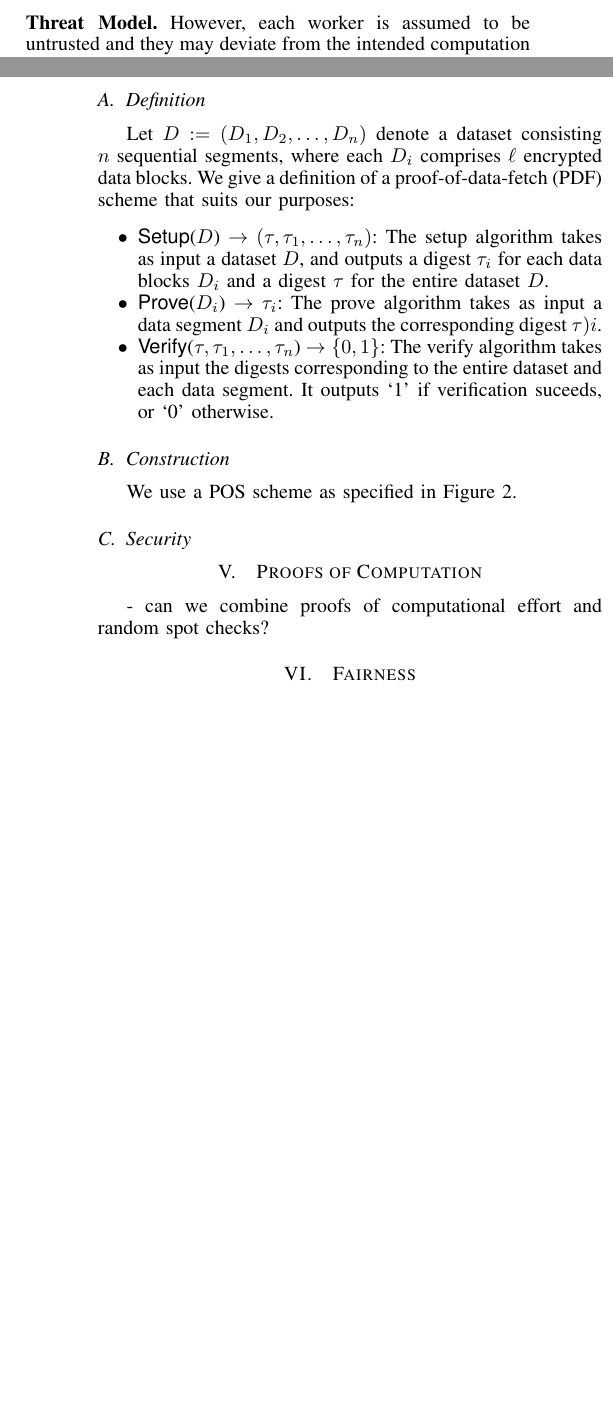
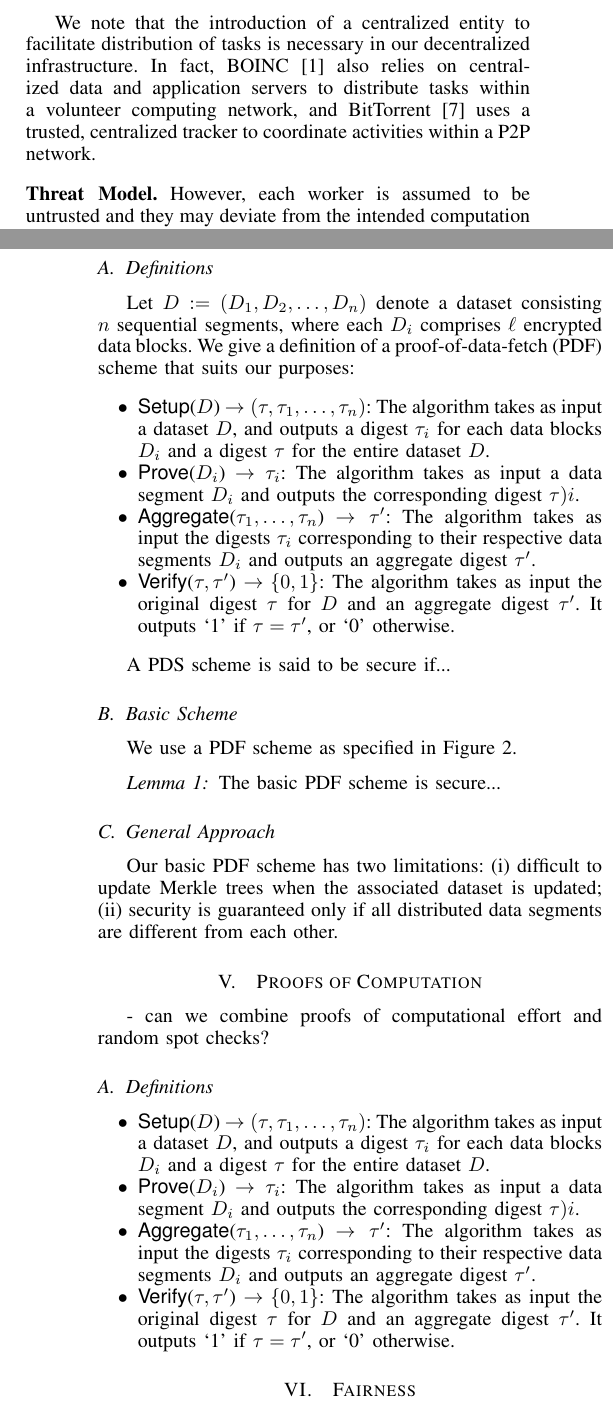
Before and after one commit to hoonwei/nus-youcloud, a LaTeX paper (paper/paper.tex, which reads paper/pdf.tex, paper/poc.tex, paper/problem.tex): two parts of the columns of pages 1 and 2 of 4, joined at a grey line, cut at the place of the change, the shorter picture padded with empty space. Compiled offline with pdfLaTeX.

Commit message:
updated PDF

```diff
--- a/paper/paper.tex
+++ b/paper/paper.tex
@@ -58,7 +58,7 @@
 \newcommand{\Setup}{\textsf{\textup{Setup}}}
 \newcommand{\Prove}{\textsf{\textup{Prove}}}
 \newcommand{\Verify}{\textsf{\textup{Verify}}}
-\newcommand{\digest}{\textsf{\textup{digest}}}
+\newcommand{\Aggregate}{\textsf{\textup{Aggregate}}}
 \newcommand{\MK}{\textsf{\textup{MK}}}
 \newcommand{\EK}{\textsf{\textup{EK}}}
 \newcommand{\CK}{\textsf{\textup{CK}}}
--- a/paper/pdf.tex
+++ b/paper/pdf.tex
@@ -9,22 +9,23 @@ However, HAIL focuses on the integrity and availability of files stored in a col
 These are realized using file authentication techniques and error-correcting code in an interactive and synchronous manner among the distributed servers.
 
 
-\subsection{Definition} \label{sect:pos-definition}
+\subsection{Definitions} \label{sect:pdf-definition}
 
 Let $D := (D_1,D_2,\dotsc,D_n)$ denote a dataset consisting $n$ sequential segments, where each $D_i$ comprises $\ell$ encrypted data blocks.
 We give a definition of a proof-of-data-fetch (PDF) scheme that suits our purposes:
 \begin{itemize}
-\item \Setup($D$) $\rightarrow (\tau,\tau_1,\dotsc,\tau_n)$: The setup algorithm takes as input a dataset $D$, and outputs a digest $\tau_i$ for each data blocks $D_i$ and a digest $\tau$ for the entire dataset $D$.
+\item \Setup($D$) $\rightarrow (\tau,\tau_1,\dotsc,\tau_n)$: The algorithm takes as input a dataset $D$, and outputs a digest $\tau_i$ for each data blocks $D_i$ and a digest $\tau$ for the entire dataset $D$.
 
-\item \Prove($D_i$) $\rightarrow \tau_i$: The prove algorithm takes as input a data segment $D_i$ and outputs the corresponding digest $\tau)i$.
+\item \Prove($D_i$) $\rightarrow \tau_i$: The algorithm takes as input a data segment $D_i$ and outputs the corresponding digest $\tau)i$.
 
-\item \Verify($\tau, \tau_1,\dotsc,\tau_n$) $\rightarrow \{0,1\}$: The verify algorithm takes as input the digests corresponding to the entire dataset and each data segment. It outputs `1' if verification suceeds, or `0' otherwise.
+\item \Aggregate($\tau_1,\dotsc,\tau_n$) $\rightarrow \tau'$: The algorithm takes as input the digests $\tau_i$ corresponding to their respective data segments $D_i$ and outputs an aggregate digest $\tau'$.
+
+\item \Verify($\tau, \tau'$) $\rightarrow \{0,1\}$: The algorithm takes as input the original digest $\tau$ for $D$ and an aggregate digest $\tau'$. It outputs `1' if $\tau=\tau'$, or `0' otherwise.
 \end{itemize}
 
-% The \Setup~and \Verify~algorithms are run by the data owner for each dataset, while the \Prove~algorithm is run by the worker.
-% In comparison with the original definition by Juels and Kaliski~\cite{JK07}, we omit the encode and extract algorithms which are irrelevant to us.
+A PDS scheme is said to be secure if...
 
-\subsection{Construction} \label{sect:pos-construction}
+\subsection{Basic Scheme} \label{sect:pdf-basic}
 
 %\paragraph{Notation.}
 %We let $n$ denote the number of blocks of the client's entire dataset, and $s$ denote the number of sentinels.
@@ -44,10 +45,16 @@ We give a definition of a proof-of-data-fetch (PDF) scheme that suits our purpos
   \end{itemize}} \\
   \hline
   \end{tabular}
-  \caption{A POS scheme.}
-  \label{fig:pos}
+  \caption{A basic proof-of-data-fetch (PDF) scheme.}
+  \label{fig:basic-pdf}
 \end{figure*}
 
-We use a POS scheme as specified in Figure~\ref{fig:pos}.
+We use a PDF scheme as specified in Figure~\ref{fig:basic-pdf}.
 
-\subsection{Security} \label{sect:security}
+\begin{Lem}
+The basic PDF scheme is secure...
+\end{Lem}
+
+\subsection{General Approach} \label{sect:pdf-general}
+
+Our basic PDF scheme has two limitations: (i) difficult to update Merkle trees when the associated dataset is updated; (ii) security is guaranteed only if all distributed data segments are different from each other.
--- a/paper/poc.tex
+++ b/paper/poc.tex
@@ -1,3 +1,16 @@
 \section{Proofs of Computation} \label{sect:poc}
 
 - can we combine proofs of computational effort and random spot checks?
+
+
+\subsection{Definitions} \label{sect:poc-definition}
+
+\begin{itemize}
+\item \Setup($D$) $\rightarrow (\tau,\tau_1,\dotsc,\tau_n)$: The algorithm takes as input a dataset $D$, and outputs a digest $\tau_i$ for each data blocks $D_i$ and a digest $\tau$ for the entire dataset $D$.
+
+\item \Prove($D_i$) $\rightarrow \tau_i$: The algorithm takes as input a data segment $D_i$ and outputs the corresponding digest $\tau)i$.
+
+\item \Aggregate($\tau_1,\dotsc,\tau_n$) $\rightarrow \tau'$: The algorithm takes as input the digests $\tau_i$ corresponding to their respective data segments $D_i$ and outputs an aggregate digest $\tau'$.
+
+\item \Verify($\tau, \tau'$) $\rightarrow \{0,1\}$: The algorithm takes as input the original digest $\tau$ for $D$ and an aggregate digest $\tau'$. It outputs `1' if $\tau=\tau'$, or `0' otherwise.
+\end{itemize}
--- a/paper/problem.tex
+++ b/paper/problem.tex
@@ -22,6 +22,9 @@ Our decentralized cloud setting has the following distinctive characteristics in
  \item There exists an intermediate party, i.e., application/data server, which facilitates delegation and distribution of datasets and computational tasks.
  \item The owner can dynamically update her datasets stored on the server, but the data delegated to workers is assumed to be static and will be deleted upon the completion of the assigned tasks.
 \end{itemize}
+
+We note that the introduction of a centralized entity to facilitate distribution of tasks is necessary in our decentralized infrastructure.
+In fact, BOINC~\cite{And04} also relies on centralized data and application servers to distribute tasks within a volunteer computing network, and BitTorrent~\cite{Coh03} uses a trusted, centralized tracker to coordinate activities within a P2P network.
 
 \paragraph{Threat Model.}
 However, each worker is assumed to be untrusted and they may deviate from the intended computation for various reasons, e.g., to save on computational cost.
```
Also changed, not shown: paper/vc.bib (+16 -0 lines), paper/paper.tex (2 more changed lines), paper/problem.tex (2 more changed lines).
